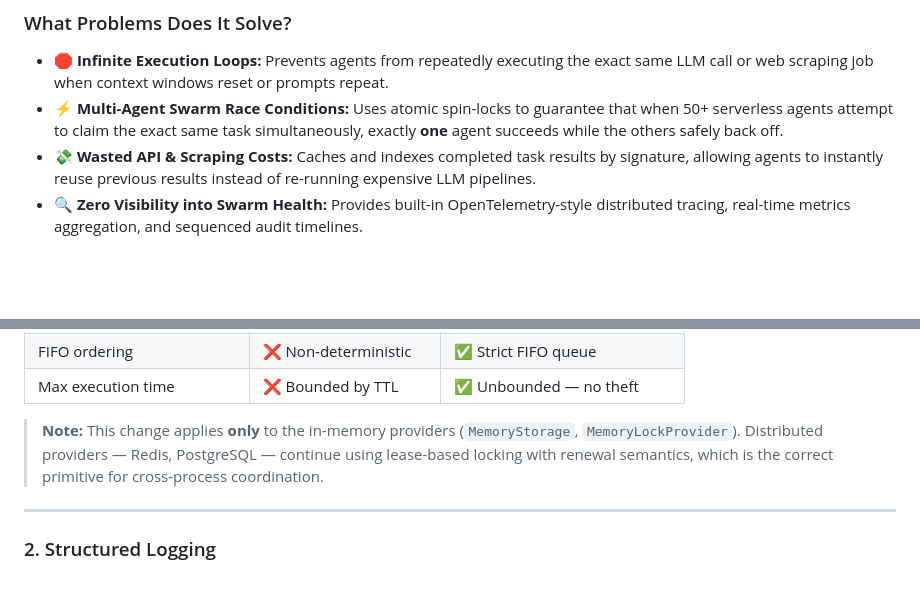
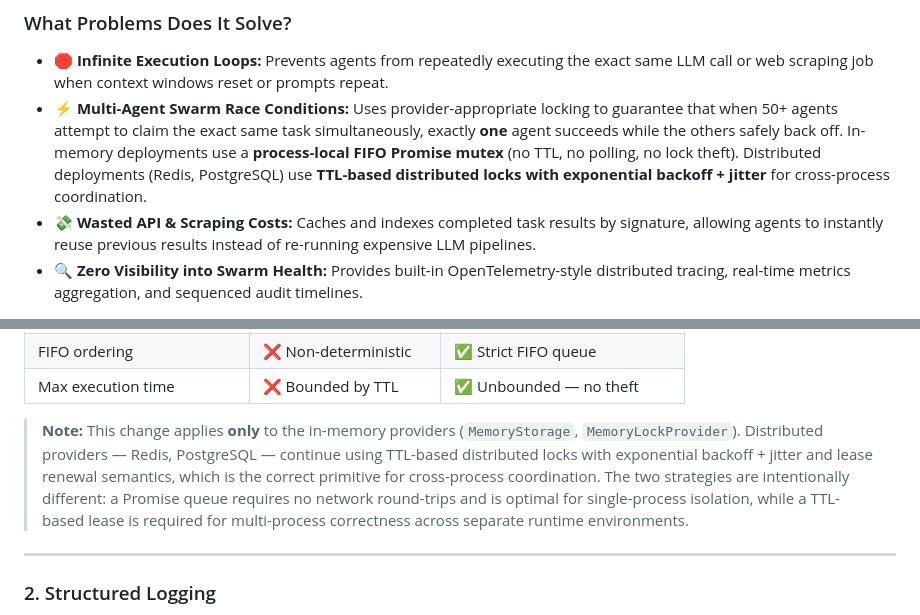
Before and after one commit to swapwarick/agent-diaries-core, a Markdown page: README.md, 2 parts joined by grey strips. GitHub-like rendering; blank space fills up the shorter version.

Commit message:
docs: clarify per-provider locking strategy in README and CHANGELOG
Distinguish MemoryStorage/MemoryLockProvider (process-local FIFO Promise
mutex, no TTL) from Redis/Postgres providers (TTL-based distributed locks
with exponential backoff + jitter). Fix CHANGELOG Security entry which
still described the old spin-lock behaviour.

```diff
--- a/README.md
+++ b/README.md
@@ -20,7 +20,7 @@
 
 ### What Problems Does It Solve?
 - **🛑 Infinite Execution Loops:** Prevents agents from repeatedly executing the exact same LLM call or web scraping job when context windows reset or prompts repeat.
-- **⚡ Multi-Agent Swarm Race Conditions:** Uses atomic spin-locks to guarantee that when 50+ serverless agents attempt to claim the exact same task simultaneously, exactly **one** agent succeeds while the others safely back off.
+- **⚡ Multi-Agent Swarm Race Conditions:** Uses provider-appropriate locking to guarantee that when 50+ agents attempt to claim the exact same task simultaneously, exactly **one** agent succeeds while the others safely back off. In-memory deployments use a **process-local FIFO Promise mutex** (no TTL, no polling, no lock theft). Distributed deployments (Redis, PostgreSQL) use **TTL-based distributed locks with exponential backoff + jitter** for cross-process coordination.
 - **💸 Wasted API & Scraping Costs:** Caches and indexes completed task results by signature, allowing agents to instantly reuse previous results instead of re-running expensive LLM pipelines.
 - **🔍 Zero Visibility into Swarm Health:** Provides built-in OpenTelemetry-style distributed tracing, real-time metrics aggregation, and sequenced audit timelines.
 
@@ -292,7 +292,7 @@ try { return await fn(); } finally { releaseMutex(); }
 | FIFO ordering | ❌ Non-deterministic | ✅ Strict FIFO queue |
 | Max execution time | ❌ Bounded by TTL | ✅ Unbounded — no theft |
 
-> **Note:** This change applies **only** to the in-memory providers (`MemoryStorage`, `MemoryLockProvider`). Distributed providers — Redis, PostgreSQL — continue using lease-based locking with renewal semantics, which is the correct primitive for cross-process coordination.
+> **Note:** This change applies **only** to the in-memory providers (`MemoryStorage`, `MemoryLockProvider`). Distributed providers — Redis, PostgreSQL — continue using TTL-based distributed locks with exponential backoff + jitter and lease renewal semantics, which is the correct primitive for cross-process coordination. The two strategies are intentionally different: a Promise queue requires no network round-trips and is optimal for single-process isolation, while a TTL-based lease is required for multi-process correctness across separate runtime environments.
 
 ---
 
```
Also changed, not shown: CHANGELOG.md (+1 -1 lines).
